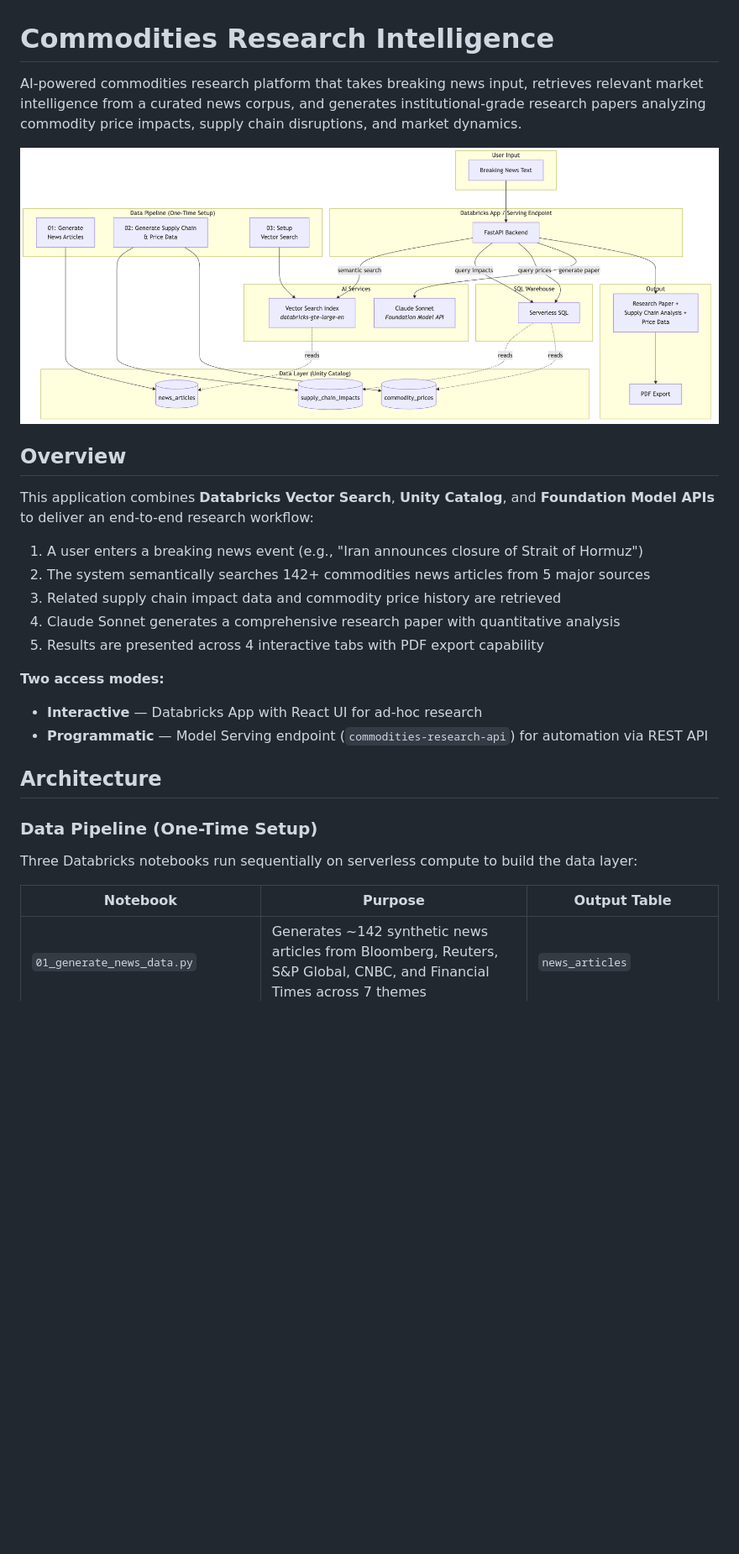
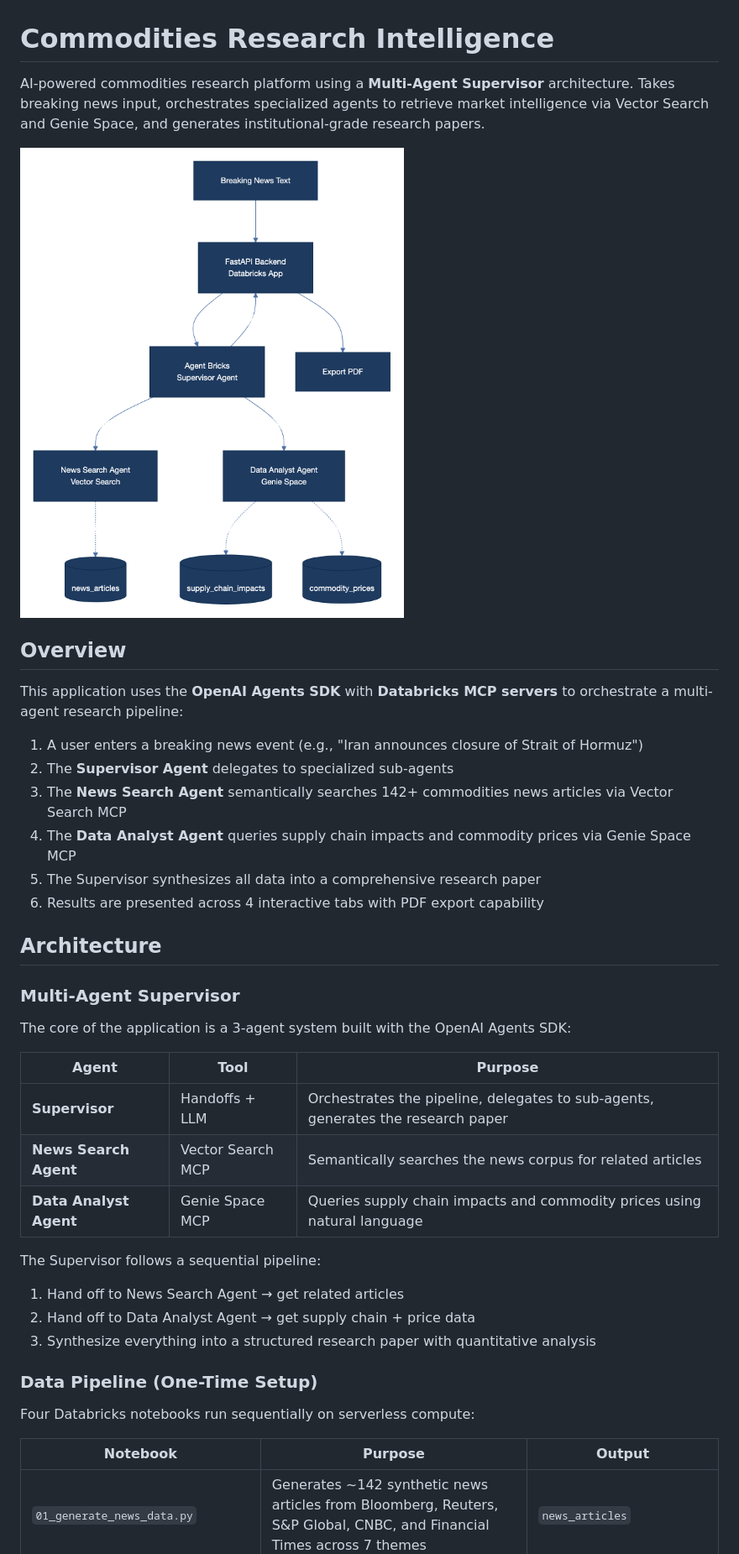
Before and after one commit to Jaipats/commodities-research-intelligence, a Markdown page: README.md, the part around the change printed below. Shown: that part at 84% size. Rendered like a GitHub page; pictures changed too: architecture.png; blank space fills up the shorter version.

```diff
--- a/README.md
+++ b/README.md
@@ -1,31 +1,43 @@
 # Commodities Research Intelligence
 
-AI-powered commodities research platform that takes breaking news input, retrieves relevant market intelligence from a curated news corpus, and generates institutional-grade research papers analyzing commodity price impacts, supply chain disruptions, and market dynamics.
+AI-powered commodities research platform using a **Multi-Agent Supervisor** architecture. Takes breaking news input, orchestrates specialized agents to retrieve market intelligence via Vector Search and Genie Space, and generates institutional-grade research papers.
 
 ![Architecture](architecture.png)
 
 ## Overview
 
-This application combines **Databricks Vector Search**, **Unity Catalog**, and **Foundation Model APIs** to deliver an end-to-end research workflow:
+This application uses the **OpenAI Agents SDK** with **Databricks MCP servers** to orchestrate a multi-agent research pipeline:
 
 1. A user enters a breaking news event (e.g., "Iran announces closure of Strait of Hormuz")
-2. The system semantically searches 142+ commodities news articles from 5 major sources
-3. Related supply chain impact data and commodity price history are retrieved
-4. Claude Sonnet generates a comprehensive research paper with quantitative analysis
-5. Results are presented across 4 interactive tabs with PDF export capability
-
-**Two access modes:**
-- **Interactive** — Databricks App with React UI for ad-hoc research
-- **Programmatic** — Model Serving endpoint (`commodities-research-api`) for automation via REST API
+2. The **Supervisor Agent** delegates to specialized sub-agents
+3. The **News Search Agent** semantically searches 142+ commodities news articles via Vector Search MCP
+4. The **Data Analyst Agent** queries supply chain impacts and commodity prices via Genie Space MCP
+5. The Supervisor synthesizes all data into a comprehensive research paper
+6. Results are presented across 4 interactive tabs with PDF export capability
 
 ## Architecture
 
+### Multi-Agent Supervisor
+
+The core of the application is a 3-agent system built with the OpenAI Agents SDK:
+
+| Agent | Tool | Purpose |
+|-------|------|---------|
+| **Supervisor** | Handoffs + LLM | Orchestrates the pipeline, delegates to sub-agents, generates the research paper |
+| **News Search Agent** | Vector Search MCP | Semantically searches the news corpus for related articles |
+| **Data Analyst Agent** | Genie Space MCP | Queries supply chain impacts and commodity prices using natural language |
+
+The Supervisor follows a sequential pipeline:
+1. Hand off to News Search Agent → get related articles
+2. Hand off to Data Analyst Agent → get supply chain + price data
+3. Synthesize everything into a structured research paper with quantitative analysis
+
 ### Data Pipeline (One-Time Setup)
 
-Three Databricks notebooks run sequentially on serverless compute to build the data layer:
+Four Databricks notebooks run sequentially on serverless compute:
 
-| Notebook | Purpose | Output Table |
-|----------|---------|-------------|
+| Notebook | Purpose | Output |
+|----------|---------|--------|
 | `01_generate_news_data.py` | Generates ~142 synthetic news articles from Bloomberg, Reuters, S&P Global, CNBC, and Financial Times across 7 themes | `news_articles` |
 | `02_generate_supply_chain_data.py` | Creates supply chain impact records and daily commodity price history (Mar 1 - Apr 8, 2026) | `supply_chain_impacts`, `commodity_prices` |
 | `03_setup_vector_search.py` | Prepares embedding text, provisions Vector Search endpoint, creates Delta Sync index | `news_articles_vs` + VS Index |
```
Also changed, not shown: other parts of README.md (+20 -76 lines), 6 other files.
